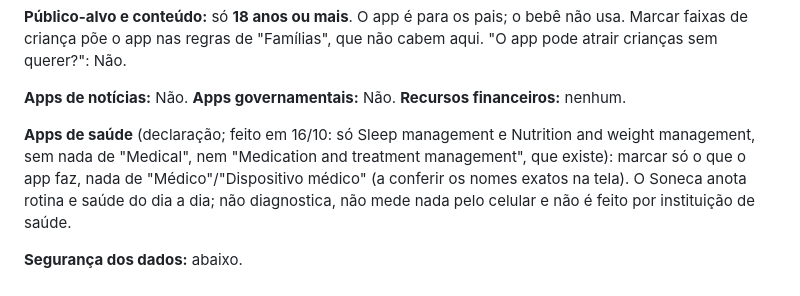
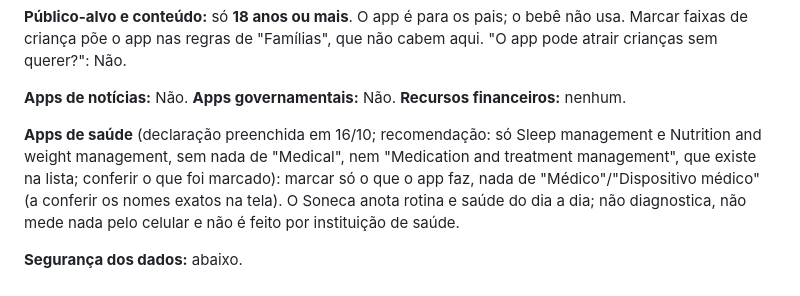
Before and after one commit to mesquitaph-cloud/caderninho, a Markdown page: PLAY-STORE.md, the part around the change. Drawn GitHub-style.

Commit message:
PLAY-STORE.md: declaração de saúde a conferir
Co-Authored-By: Claude Opus 5.5 <noreply@anthropic.com>

```diff
--- a/PLAY-STORE.md
+++ b/PLAY-STORE.md
@@ -113,7 +113,7 @@ querer?": Não.
 
 **Apps de notícias:** Não. **Apps governamentais:** Não. **Recursos financeiros:** nenhum.
 
-**Apps de saúde** (declaração; feito em 16/10: só Sleep management e Nutrition and weight management, sem nada de "Medical", nem "Medication and treatment management", que existe): marcar só o que o app faz, nada de "Médico"/"Dispositivo médico" (a
+**Apps de saúde** (declaração preenchida em 16/10; recomendação: só Sleep management e Nutrition and weight management, sem nada de "Medical", nem "Medication and treatment management", que existe na lista; conferir o que foi marcado): marcar só o que o app faz, nada de "Médico"/"Dispositivo médico" (a
 conferir os nomes exatos na tela). O Soneca anota rotina e saúde do dia a dia; não diagnostica, não
 mede nada pelo celular e não é feito por instituição de saúde.
 
```
